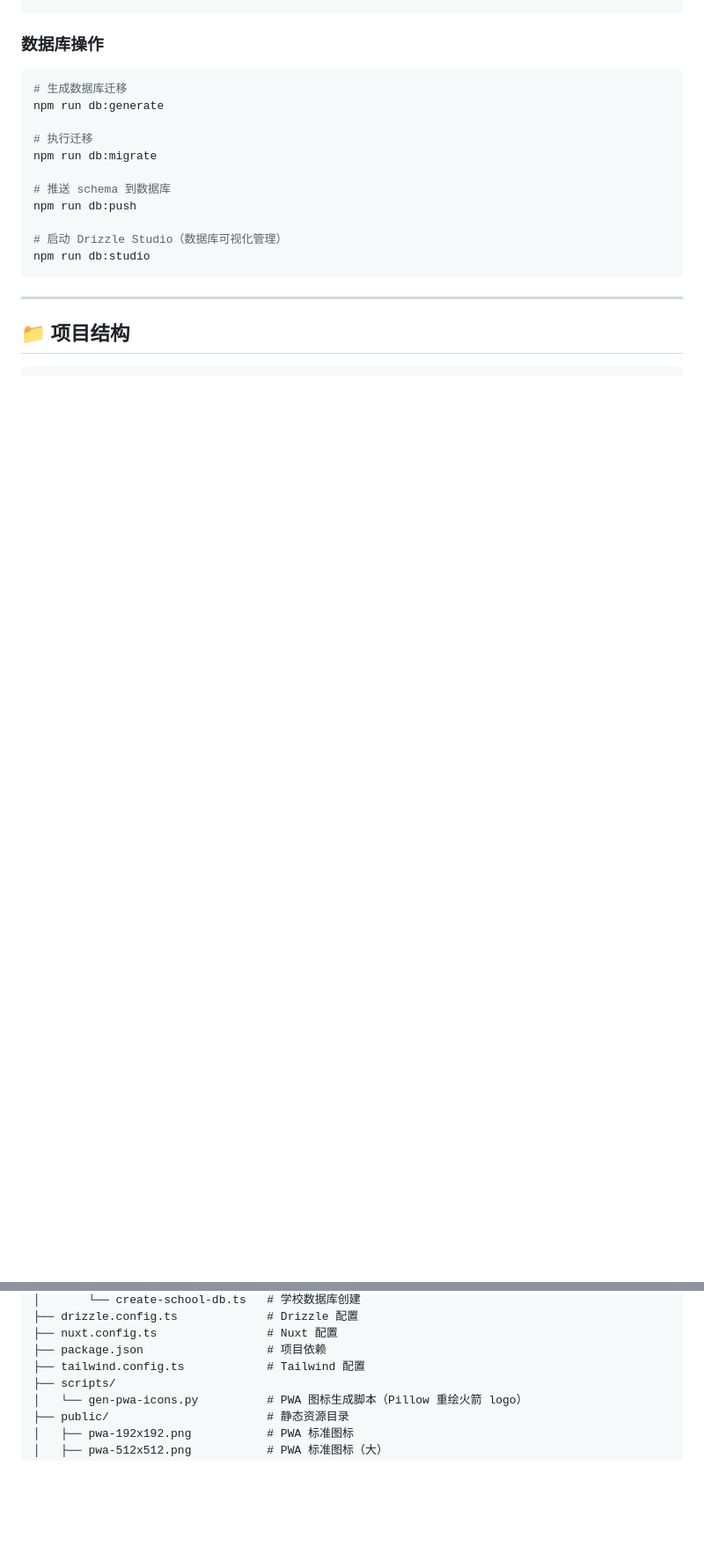
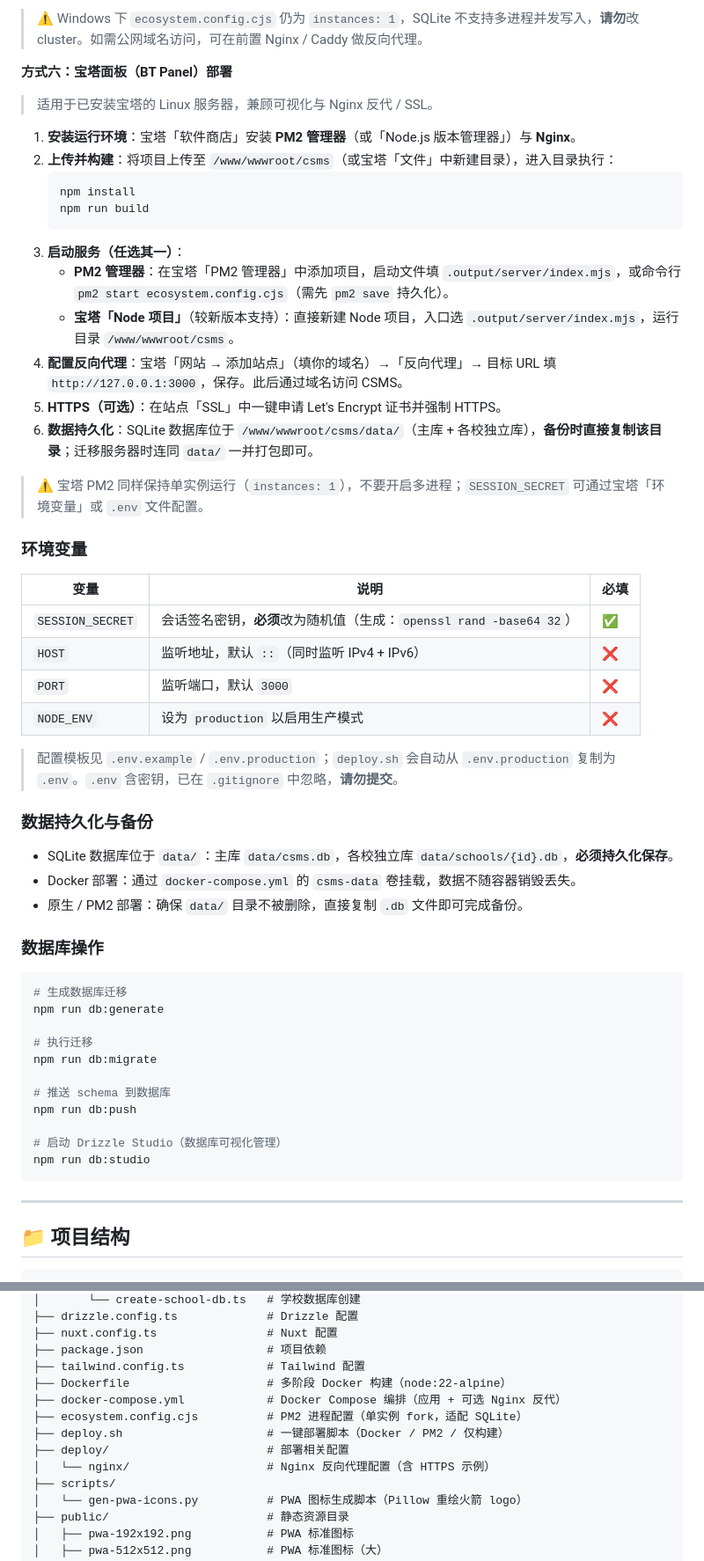
Before and after one commit to QianKunBoss/ClassScoreManageSystem, a Markdown page: README.md, 2 parts joined by grey strips. Shown at 88% size. Rendered like a GitHub page; blank space fills up the shorter version.

````diff
--- a/README.md
+++ b/README.md
@@ -203,3 +273,40 @@ npm run preview
+> ⚠️ Windows 下 `ecosystem.config.cjs` 仍为 `instances: 1`，SQLite 不支持多进程并发写入，**请勿**改 cluster。如需公网域名访问，可在前置 Nginx / Caddy 做反向代理。
+
+**方式六：宝塔面板（BT Panel）部署**
+
+> 适用于已安装宝塔的 Linux 服务器，兼顾可视化与 Nginx 反代 / SSL。
+
+1. **安装运行环境**：宝塔「软件商店」安装 **PM2 管理器**（或「Node.js 版本管理器」）与 **Nginx**。
+2. **上传并构建**：将项目上传至 `/www/wwwroot/csms`（或宝塔「文件」中新建目录），进入目录执行：
+   ```bash
+   npm install
+   npm run build
+   ```
+3. **启动服务（任选其一）**：
+   - **PM2 管理器**：在宝塔「PM2 管理器」中添加项目，启动文件填 `.output/server/index.mjs`，或命令行 `pm2 start ecosystem.config.cjs`（需先 `pm2 save` 持久化）。
+   - **宝塔「Node 项目」**（较新版本支持）：直接新建 Node 项目，入口选 `.output/server/index.mjs`，运行目录 `/www/wwwroot/csms`。
+4. **配置反向代理**：宝塔「网站 → 添加站点」（填你的域名）→「反向代理」→ 目标 URL 填 `http://127.0.0.1:3000`，保存。此后通过域名访问 CSMS。
+5. **HTTPS（可选）**：在站点「SSL」中一键申请 Let's Encrypt 证书并强制 HTTPS。
+6. **数据持久化**：SQLite 数据库位于 `/www/wwwroot/csms/data/`（主库 + 各校独立库），**备份时直接复制该目录**；迁移服务器时连同 `data/` 一并打包即可。
+
+> ⚠️ 宝塔 PM2 同样保持单实例运行（`instances: 1`），不要开启多进程；`SESSION_SECRET` 可通过宝塔「环境变量」或 `.env` 文件配置。
+
+### 环境变量
+
+| 变量 | 说明 | 必填 |
+|------|------|------|
+| `SESSION_SECRET` | 会话签名密钥，**必须**改为随机值（生成：`openssl rand -base64 32`） | ✅ |
+| `HOST` | 监听地址，默认 `::`（同时监听 IPv4 + IPv6） | ❌ |
+| `PORT` | 监听端口，默认 `3000` | ❌ |
+| `NODE_ENV` | 设为 `production` 以启用生产模式 | ❌ |
+
+> 配置模板见 `.env.example` / `.env.production`；`deploy.sh` 会自动从 `.env.production` 复制为 `.env`。`.env` 含密钥，已在 `.gitignore` 中忽略，**请勿提交**。
+
+### 数据持久化与备份
+
+- SQLite 数据库位于 `data/`：主库 `data/csms.db`，各校独立库 `data/schools/{id}.db`，**必须持久化保存**。
+- Docker 部署：通过 `docker-compose.yml` 的 `csms-data` 卷挂载，数据不随容器销毁丢失。
+- 原生 / PM2 部署：确保 `data/` 目录不被删除，直接复制 `.db` 文件即可完成备份。
 
 ### 数据库操作
 
@@ -313,6 +420,12 @@ ClassScoreManageSystem/
 ├── nuxt.config.ts                # Nuxt 配置
 ├── package.json                  # 项目依赖
 ├── tailwind.config.ts            # Tailwind 配置
+├── Dockerfile                    # 多阶段 Docker 构建（node:22-alpine）
+├── docker-compose.yml            # Docker Compose 编排（应用 + 可选 Nginx 反代）
+├── ecosystem.config.cjs          # PM2 进程配置（单实例 fork，适配 SQLite）
+├── deploy.sh                     # 一键部署脚本（Docker / PM2 / 仅构建）
+├── deploy/                       # 部署相关配置
+│   └── nginx/                    # Nginx 反向代理配置（含 HTTPS 示例）
 ├── scripts/
 │   └── gen-pwa-icons.py          # PWA 图标生成脚本（Pillow 重绘火箭 logo）
 ├── public/                       # 静态资源目录
````
Also changed, not shown: other parts of README.md (+71 -1 lines).
